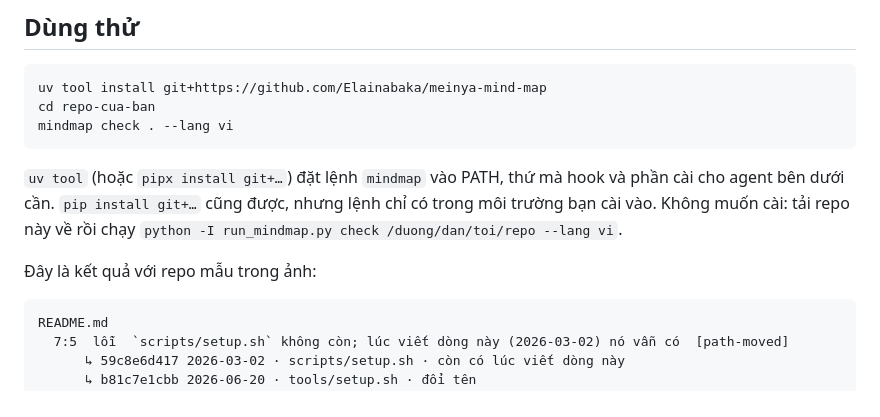
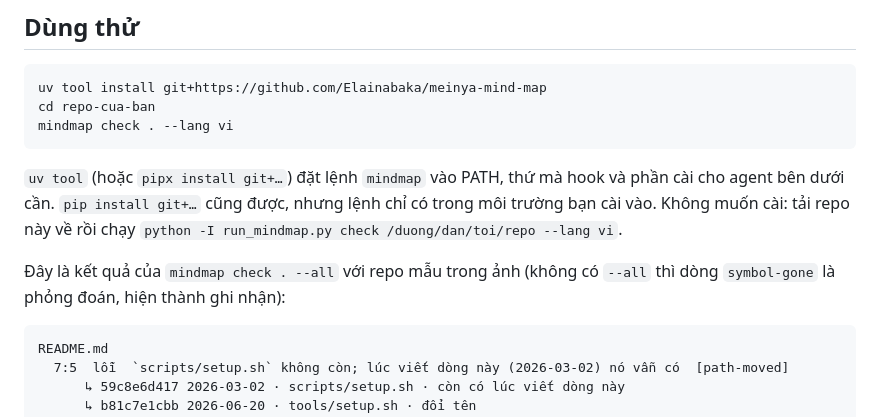
Before and after one commit to Elainabaka/meinya-md-to-html, a Markdown page: README.vi.md, the part around the change. Drawn GitHub-style.

Commit message:
README: the sample output is from --all (by default the symbol-gone line is a note)
Source-Rev: 2a2e745

````diff
--- a/README.vi.md
+++ b/README.vi.md
@@ -20,7 +20,7 @@ mindmap check . --lang vi
 
 `uv tool` (hoặc `pipx install git+…`) đặt lệnh `mindmap` vào PATH, thứ mà hook và phần cài cho agent bên dưới cần. `pip install git+…` cũng được, nhưng lệnh chỉ có trong môi trường bạn cài vào. Không muốn cài: tải repo này về rồi chạy `python -I run_mindmap.py check /duong/dan/toi/repo --lang vi`.
 
-Đây là kết quả với repo mẫu trong ảnh:
+Đây là kết quả của `mindmap check . --all` với repo mẫu trong ảnh (không có `--all` thì dòng `symbol-gone` là phỏng đoán, hiện thành ghi nhận):
 
 <!-- mindmap: ignore-start -->
 ```text
````
Also changed, not shown: README.md (+1 -1 lines).
